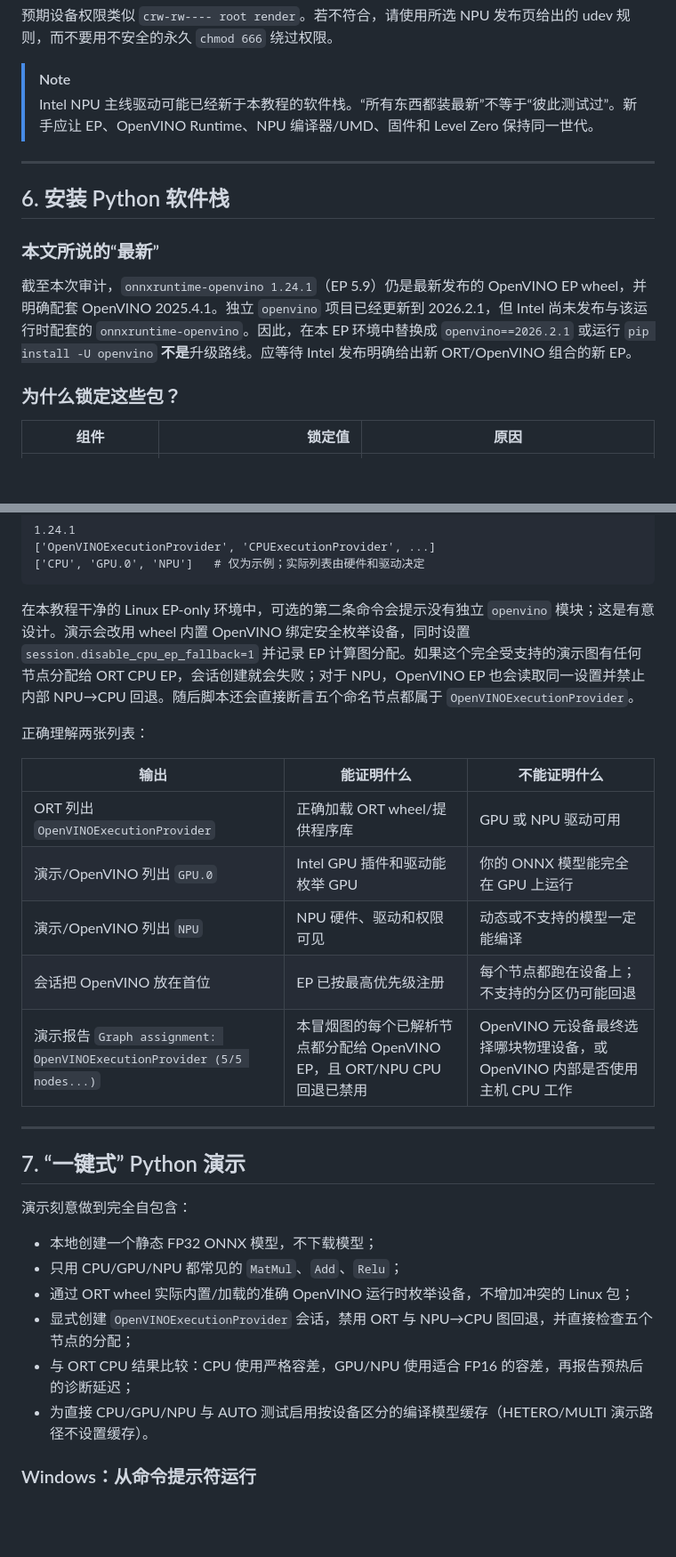
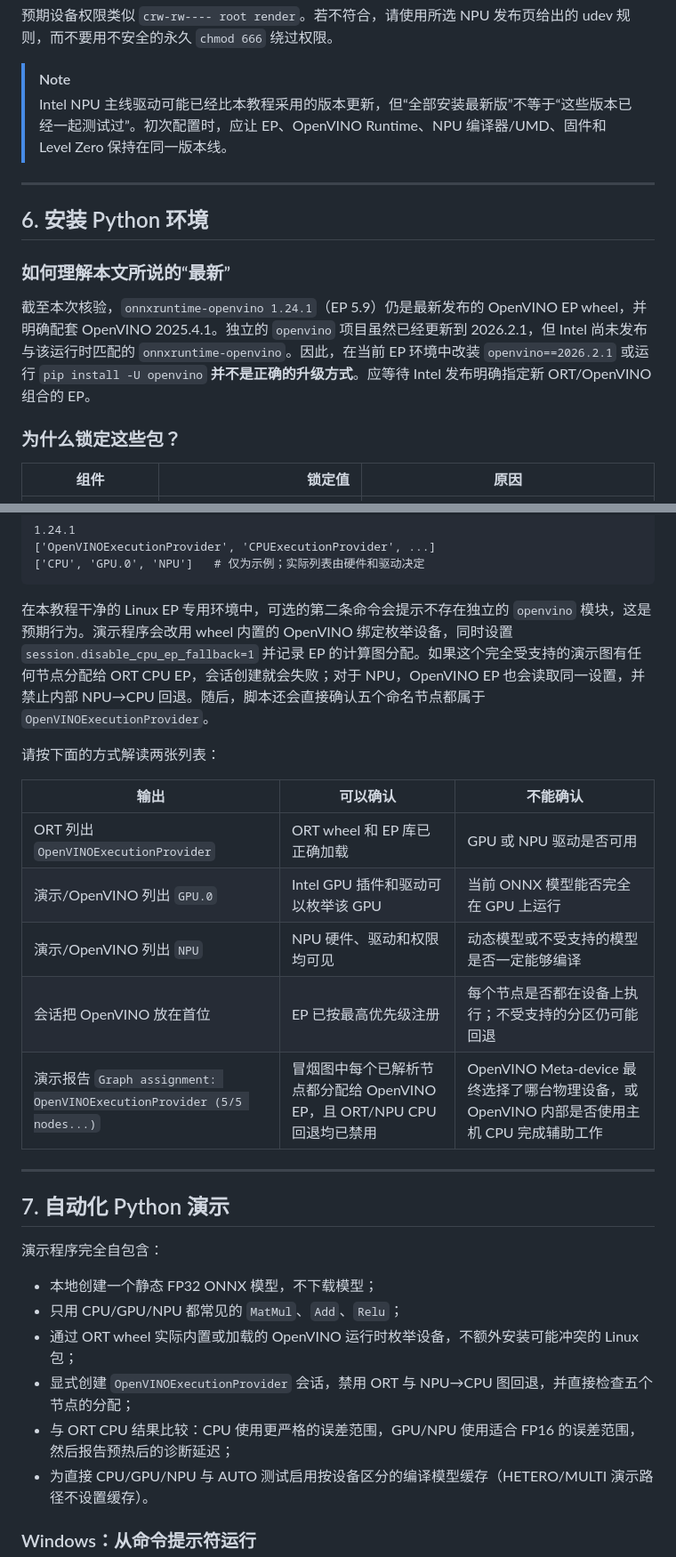
Before and after one commit to DakeQQ/Tutorial-ONNX-Runtime-Execution-Providers, a Markdown page: Intel/README.zh-CN.md, 2 parts joined by grey strips. Shown at 89% size. GitHub-like rendering; blank space fills up the shorter version.

````diff
--- a/Intel/README.zh-CN.md
+++ b/Intel/README.zh-CN.md
@@ -303,15 +303,15 @@ sudo dmesg | grep -Ei 'intel_vpu|ivpu|firmware' | tail -n 50
 预期设备权限类似 `crw-rw---- root render`。若不符合，请使用所选 NPU 发布页给出的 udev 规则，而不要用不安全的永久 `chmod 666` 绕过权限。
 
 > [!NOTE]
-> Intel NPU 主线驱动可能已经新于本教程的软件栈。“所有东西都装最新”不等于“彼此测试过”。新手应让 EP、OpenVINO Runtime、NPU 编译器/UMD、固件和 Level Zero 保持同一世代。
+> Intel NPU 主线驱动可能已经比本教程采用的版本更新，但“全部安装最新版”不等于“这些版本已经一起测试过”。初次配置时，应让 EP、OpenVINO Runtime、NPU 编译器/UMD、固件和 Level Zero 保持在同一版本线。
 
 ---
 
-## 6. 安装 Python 软件栈
+## 6. 安装 Python 环境
 
-### 本文所说的“最新”
+### 如何理解本文所说的“最新”
 
-截至本次审计，`onnxruntime-openvino 1.24.1`（EP 5.9）仍是最新发布的 OpenVINO EP wheel，并明确配套 OpenVINO 2025.4.1。独立 `openvino` 项目已经更新到 2026.2.1，但 Intel 尚未发布与该运行时配套的 `onnxruntime-openvino`。因此，在本 EP 环境中替换成 `openvino==2026.2.1` 或运行 `pip install -U openvino` **不是**升级路线。应等待 Intel 发布明确给出新 ORT/OpenVINO 组合的新 EP。
+截至本次核验，`onnxruntime-openvino 1.24.1`（EP 5.9）仍是最新发布的 OpenVINO EP wheel，并明确配套 OpenVINO 2025.4.1。独立的 `openvino` 项目虽然已经更新到 2026.2.1，但 Intel 尚未发布与该运行时匹配的 `onnxruntime-openvino`。因此，在当前 EP 环境中改装 `openvino==2026.2.1` 或运行 `pip install -U openvino` **并不是正确的升级方式**。应等待 Intel 发布明确指定新 ORT/OpenVINO 组合的 EP。
 
 ### 为什么锁定这些包？
 
@@ -378,29 +378,29 @@ python -c "from openvino import Core; print(Core().available_devices)"
 ['CPU', 'GPU.0', 'NPU']   # 仅为示例；实际列表由硬件和驱动决定
 ```
 
-在本教程干净的 Linux EP-only 环境中，可选的第二条命令会提示没有独立 `openvino` 模块；这是有意设计。演示会改用 wheel 内置 OpenVINO 绑定安全枚举设备，同时设置 `session.disable_cpu_ep_fallback=1` 并记录 EP 计算图分配。如果这个完全受支持的演示图有任何节点分配给 ORT CPU EP，会话创建就会失败；对于 NPU，OpenVINO EP 也会读取同一设置并禁止内部 NPU→CPU 回退。随后脚本还会直接断言五个命名节点都属于 `OpenVINOExecutionProvider`。
+在本教程干净的 Linux EP 专用环境中，可选的第二条命令会提示不存在独立的 `openvino` 模块，这是预期行为。演示程序会改用 wheel 内置的 OpenVINO 绑定枚举设备，同时设置 `session.disable_cpu_ep_fallback=1` 并记录 EP 的计算图分配。如果这个完全受支持的演示图有任何节点分配给 ORT CPU EP，会话创建就会失败；对于 NPU，OpenVINO EP 也会读取同一设置，并禁止内部 NPU→CPU 回退。随后，脚本还会直接确认五个命名节点都属于 `OpenVINOExecutionProvider`。
 
-正确理解两张列表：
+请按下面的方式解读两张列表：
 
-| 输出 | 能证明什么 | 不能证明什么 |
+| 输出 | 可以确认 | 不能确认 |
 |---|---|---|
-| ORT 列出 `OpenVINOExecutionProvider` | 正确加载 ORT wheel/提供程序库 | GPU 或 NPU 驱动可用 |
-| 演示/OpenVINO 列出 `GPU.0` | Intel GPU 插件和驱动能枚举 GPU | 你的 ONNX 模型能完全在 GPU 上运行 |
-| 演示/OpenVINO 列出 `NPU` | NPU 硬件、驱动和权限可见 | 动态或不支持的模型一定能编译 |
-| 会话把 OpenVINO 放在首位 | EP 已按最高优先级注册 | 每个节点都跑在设备上；不支持的分区仍可能回退 |
-| 演示报告 `Graph assignment: OpenVINOExecutionProvider (5/5 nodes...)` | 本冒烟图的每个已解析节点都分配给 OpenVINO EP，且 ORT/NPU CPU 回退已禁用 | OpenVINO 元设备最终选择哪块物理设备，或 OpenVINO 内部是否使用主机 CPU 工作 |
+| ORT 列出 `OpenVINOExecutionProvider` | ORT wheel 和 EP 库已正确加载 | GPU 或 NPU 驱动是否可用 |
+| 演示/OpenVINO 列出 `GPU.0` | Intel GPU 插件和驱动可以枚举该 GPU | 当前 ONNX 模型能否完全在 GPU 上运行 |
+| 演示/OpenVINO 列出 `NPU` | NPU 硬件、驱动和权限均可见 | 动态模型或不受支持的模型是否一定能够编译 |
+| 会话把 OpenVINO 放在首位 | EP 已按最高优先级注册 | 每个节点是否都在设备上执行；不受支持的分区仍可能回退 |
+| 演示报告 `Graph assignment: OpenVINOExecutionProvider (5/5 nodes...)` | 冒烟图中每个已解析节点都分配给 OpenVINO EP，且 ORT/NPU CPU 回退均已禁用 | OpenVINO Meta-device 最终选择了哪台物理设备，或 OpenVINO 内部是否使用主机 CPU 完成辅助工作 |
 
 ---
 
-## 7. “一键式” Python 演示
+## 7. 自动化 Python 演示
 
-演示刻意做到完全自包含：
+演示程序完全自包含：
 
 - 本地创建一个静态 FP32 ONNX 模型，不下载模型；
 - 只用 CPU/GPU/NPU 都常见的 `MatMul`、`Add`、`Relu`；
-- 通过 ORT wheel 实际内置/加载的准确 OpenVINO 运行时枚举设备，不增加冲突的 Linux 包；
+- 通过 ORT wheel 实际内置或加载的 OpenVINO 运行时枚举设备，不额外安装可能冲突的 Linux 包；
 - 显式创建 `OpenVINOExecutionProvider` 会话，禁用 ORT 与 NPU→CPU 图回退，并直接检查五个节点的分配；
-- 与 ORT CPU 结果比较：CPU 使用严格容差，GPU/NPU 使用适合 FP16 的容差，再报告预热后的诊断延迟；
+- 与 ORT CPU 结果比较：CPU 使用更严格的误差范围，GPU/NPU 使用适合 FP16 的误差范围，然后报告预热后的诊断延迟；
 - 为直接 CPU/GPU/NPU 与 AUTO 测试启用按设备区分的编译模型缓存（HETERO/MULTI 演示路径不设置缓存）。
 
 ### Windows：从命令提示符运行
````
Also changed, not shown: other parts of Intel/README.zh-CN.md (+60 -60 lines).
